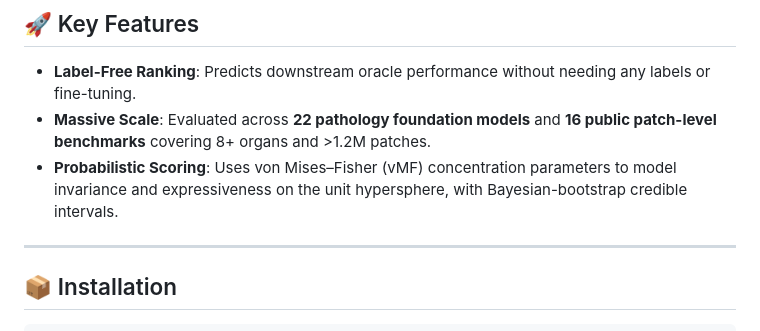
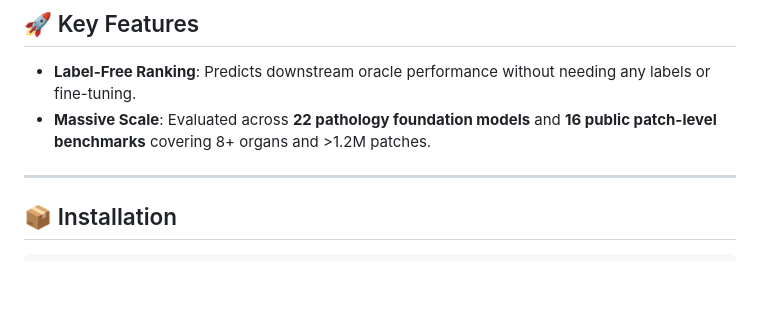
Before and after one commit to researchsubmissions66/INVEX, a Markdown page: README.md, the part around the change. GitHub-like rendering; blank space fills up the shorter version.

Commit message:
Remove Probabilistic Scoring line from README

```diff
--- a/README.md
+++ b/README.md
@@ -17,7 +17,6 @@
 
 - **Label-Free Ranking**: Predicts downstream oracle performance without needing any labels or fine-tuning.
 - **Massive Scale**: Evaluated across **22 pathology foundation models** and **16 public patch-level benchmarks** covering 8+ organs and >1.2M patches.
-- **Probabilistic Scoring**: Uses von Mises–Fisher (vMF) concentration parameters to model invariance and expressiveness on the unit hypersphere, with Bayesian-bootstrap credible intervals.
 
 ---
 
```
